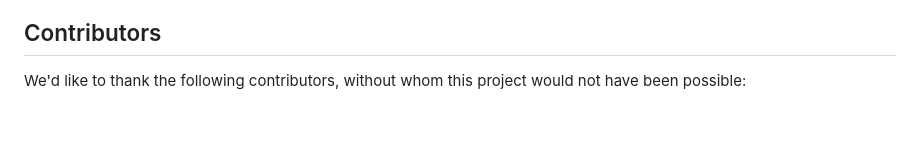
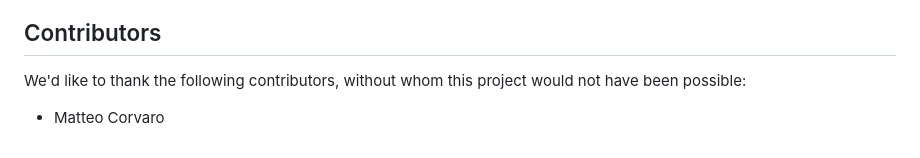
Before and after one commit to project-moirai/crime-prediction, a Markdown page: README.md, the part around the change. GitHub-like rendering; blank space fills up the shorter version.

Commit message:
Added contributor name

```diff
--- a/README.md
+++ b/README.md
@@ -48,3 +48,4 @@ The most promising models and methodologies used will be described here in more
 ## Contributors
 
 We'd like to thank the following contributors, without whom this project would not have been possible:
+- Matteo Corvaro
```
